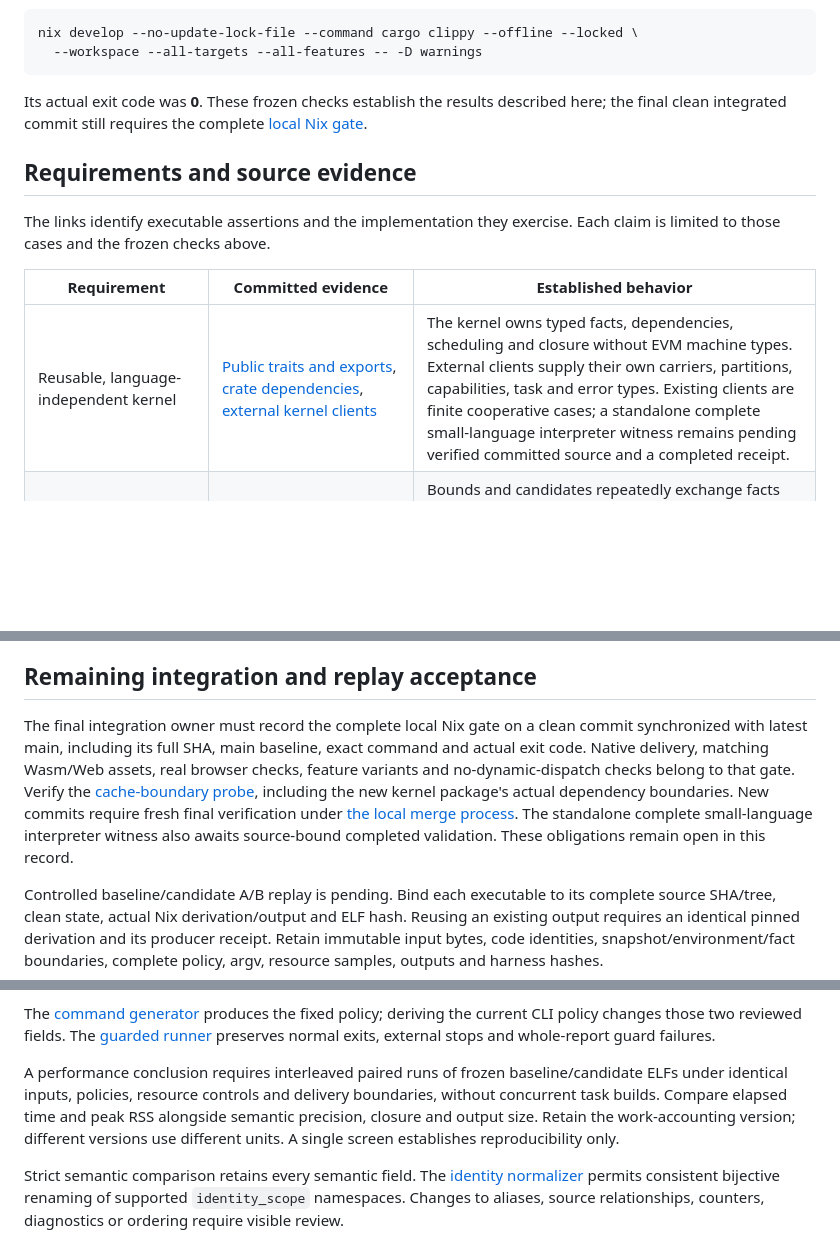
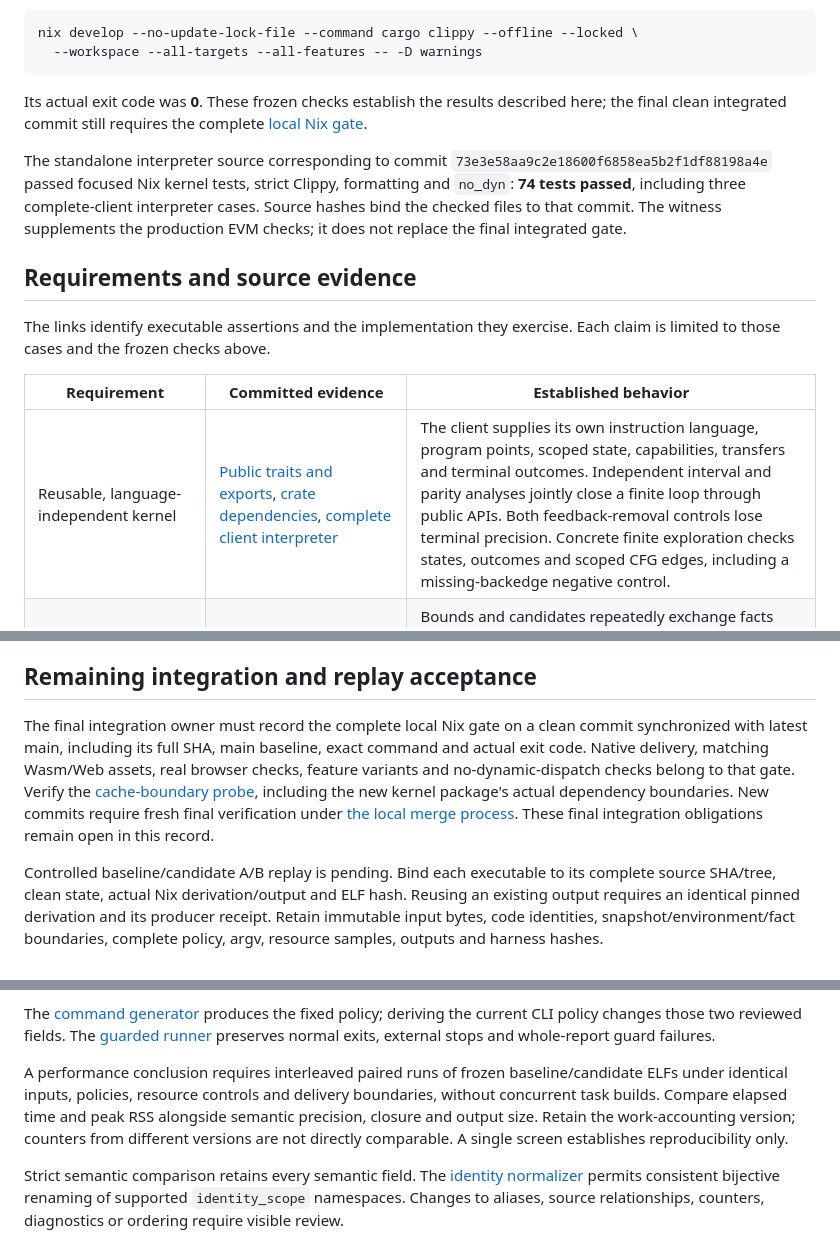
Before and after one commit to ethever/evm-abstract-lab, a Markdown page: docs/trait-cooperation-validation.md, 3 parts joined by grey strips. Drawn GitHub-style; blank space fills up the shorter version.

```diff
--- a/docs/trait-cooperation-validation.md
+++ b/docs/trait-cooperation-validation.md
@@ -22,13 +22,15 @@ nix develop --no-update-lock-file --command cargo clippy --offline --locked \
 
 Its actual exit code was **0**. These frozen checks establish the results described here; the final clean integrated commit still requires the complete [local Nix gate](local-ci.md).
 
+The standalone interpreter source corresponding to commit `73e3e58aa9c2e18600f6858ea5b2f1df88198a4e` passed focused Nix kernel tests, strict Clippy, formatting and `no_dyn`: **74 tests passed**, including three complete-client interpreter cases. Source hashes bind the checked files to that commit. The witness supplements the production EVM checks; it does not replace the final integrated gate.
+
 ## Requirements and source evidence
 
 The links identify executable assertions and the implementation they exercise. Each claim is limited to those cases and the frozen checks above.
 
 | Requirement | Committed evidence | Established behavior |
 | --- | --- | --- |
-| Reusable, language-independent kernel | [Public traits and exports](../crates/analysis-kernel/src/lib.rs), [crate dependencies](../crates/analysis-kernel/Cargo.toml), [external kernel clients](../crates/analysis-kernel/tests/kernel/cooperation.rs) | The kernel owns typed facts, dependencies, scheduling and closure without EVM machine types. External clients supply their own carriers, partitions, capabilities, task and error types. Existing clients are finite cooperative cases; a standalone complete small-language interpreter witness remains pending verified committed source and a completed receipt. |
+| Reusable, language-independent kernel | [Public traits and exports](../crates/analysis-kernel/src/lib.rs), [crate dependencies](../crates/analysis-kernel/Cargo.toml), [complete client interpreter](../crates/analysis-kernel/tests/interpreter.rs) | The client supplies its own instruction language, program points, scoped state, capabilities, transfers and terminal outcomes. Independent interval and parity analyses jointly close a finite loop through public APIs. Both feedback-removal controls lose terminal precision. Concrete finite exploration checks states, outcomes and scoped CFG edges, including a missing-backedge negative control. |
 | Independently defined analyzers perform joint solving | [Bounds rule](../crates/analysis-kernel/tests/cooperation/bounds.rs), [candidate rule](../crates/analysis-kernel/tests/cooperation/candidates.rs), [joint cycle](../crates/analysis-kernel/tests/cooperation/cycle.rs), [production product controls](../crates/evm-abstract/tests/cooperation/product.rs) | Bounds and candidates repeatedly exchange facts through registered reductions. Both initial orders reach `x=y=5` for the finite `x+y=10`, `y in 4..6`, odd-`x` case; joint concretization matches enumeration. Removing either information direction loses precision. Production bit/range removal controls also change actual value guarantees. |
 | Explicit providers and typed availability | [Provider and availability cases](../crates/analysis-kernel/tests/cooperation/protocol.rs), [capability compile checks](../crates/analysis-kernel/tests/cooperation/capabilities.rs) | Explicit routes support multiple providers and late aggregate updates. Pending, absent, Top and Bottom remain distinct; missing capabilities fail to compile. Reads before publication create dependencies, and absence cannot erase another provider's answer. |
 | Immutable-input scope and fresh generations | [Generation regressions](../crates/analysis-kernel/tests/cooperation/generations.rs), [recursive client-owned channels](../crates/evm-abstract/tests/cooperation/bridge/extra.rs) | Kernel epochs isolate equal context labels. Registered descending writes belong to their generation; authoritative selectors replace and retire old scopes. Growing recursive inputs recreate client stores and tasks, including fresh Pending reads at the same Body point. |
@@ -54,7 +56,7 @@ Read results at each delivery boundary: native exit or external termination, det
 
 ## Remaining integration and replay acceptance
 
-The final integration owner must record the complete local Nix gate on a clean commit synchronized with latest main, including its full SHA, main baseline, exact command and actual exit code. Native delivery, matching Wasm/Web assets, real browser checks, feature variants and no-dynamic-dispatch checks belong to that gate. Verify the [cache-boundary probe](../scripts/check_cache_boundaries.json), including the new kernel package's actual dependency boundaries. New commits require fresh final verification under [the local merge process](local-ci.md). The standalone complete small-language interpreter witness also awaits source-bound completed validation. These obligations remain open in this record.
+The final integration owner must record the complete local Nix gate on a clean commit synchronized with latest main, including its full SHA, main baseline, exact command and actual exit code. Native delivery, matching Wasm/Web assets, real browser checks, feature variants and no-dynamic-dispatch checks belong to that gate. Verify the [cache-boundary probe](../scripts/check_cache_boundaries.json), including the new kernel package's actual dependency boundaries. New commits require fresh final verification under [the local merge process](local-ci.md). These final integration obligations remain open in this record.
 
 Controlled baseline/candidate A/B replay is pending. Bind each executable to its complete source SHA/tree, clean state, actual Nix derivation/output and ELF hash. Reusing an existing output requires an identical pinned derivation and its producer receipt. Retain immutable input bytes, code identities, snapshot/environment/fact boundaries, complete policy, argv, resource samples, outputs and harness hashes.
 
@@ -67,6 +69,6 @@ Record two separately named policies:
 
 The [command generator](../scripts/generate-no-smt-scale-commands.py) produces the fixed policy; deriving the current CLI policy changes those two reviewed fields. The [guarded runner](../scripts/benchmark-no-smt-scale.py) preserves normal exits, external stops and whole-report guard failures.
 
-A performance conclusion requires interleaved paired runs of frozen baseline/candidate ELFs under identical inputs, policies, resource controls and delivery boundaries, without concurrent task builds. Compare elapsed time and peak RSS alongside semantic precision, closure and output size. Retain the work-accounting version; different versions use different units. A single screen establishes reproducibility only.
+A performance conclusion requires interleaved paired runs of frozen baseline/candidate ELFs under identical inputs, policies, resource controls and delivery boundaries, without concurrent task builds. Compare elapsed time and peak RSS alongside semantic precision, closure and output size. Retain the work-accounting version; counters from different versions are not directly comparable. A single screen establishes reproducibility only.
 
 Strict semantic comparison retains every semantic field. The [identity normalizer](../scripts/normalize_identity_scopes.py) permits consistent bijective renaming of supported `identity_scope` namespaces. Changes to aliases, source relationships, counters, diagnostics or ordering require visible review.
```
Also changed, not shown: docs/trait-cooperation.md (+21 -0 lines).
